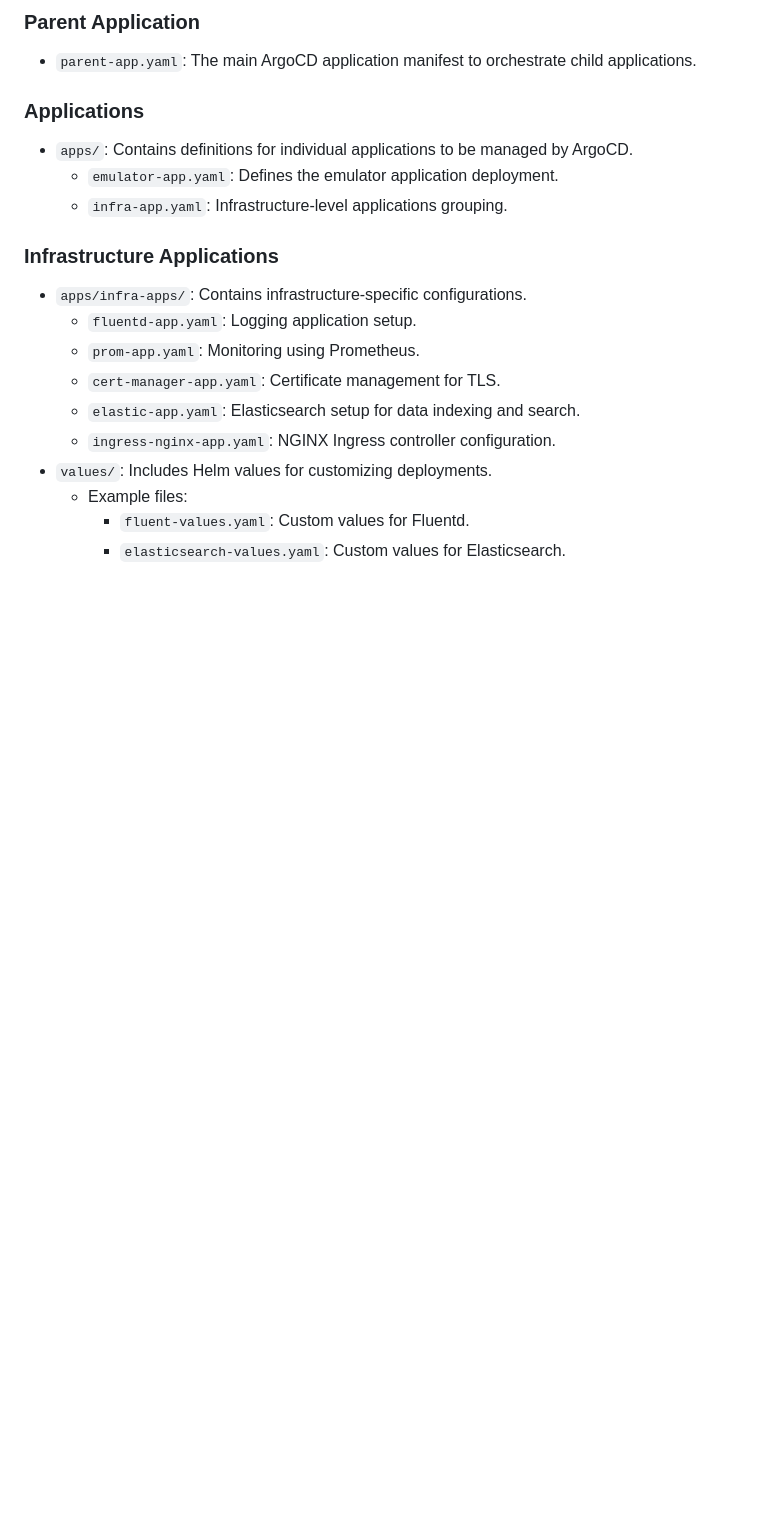
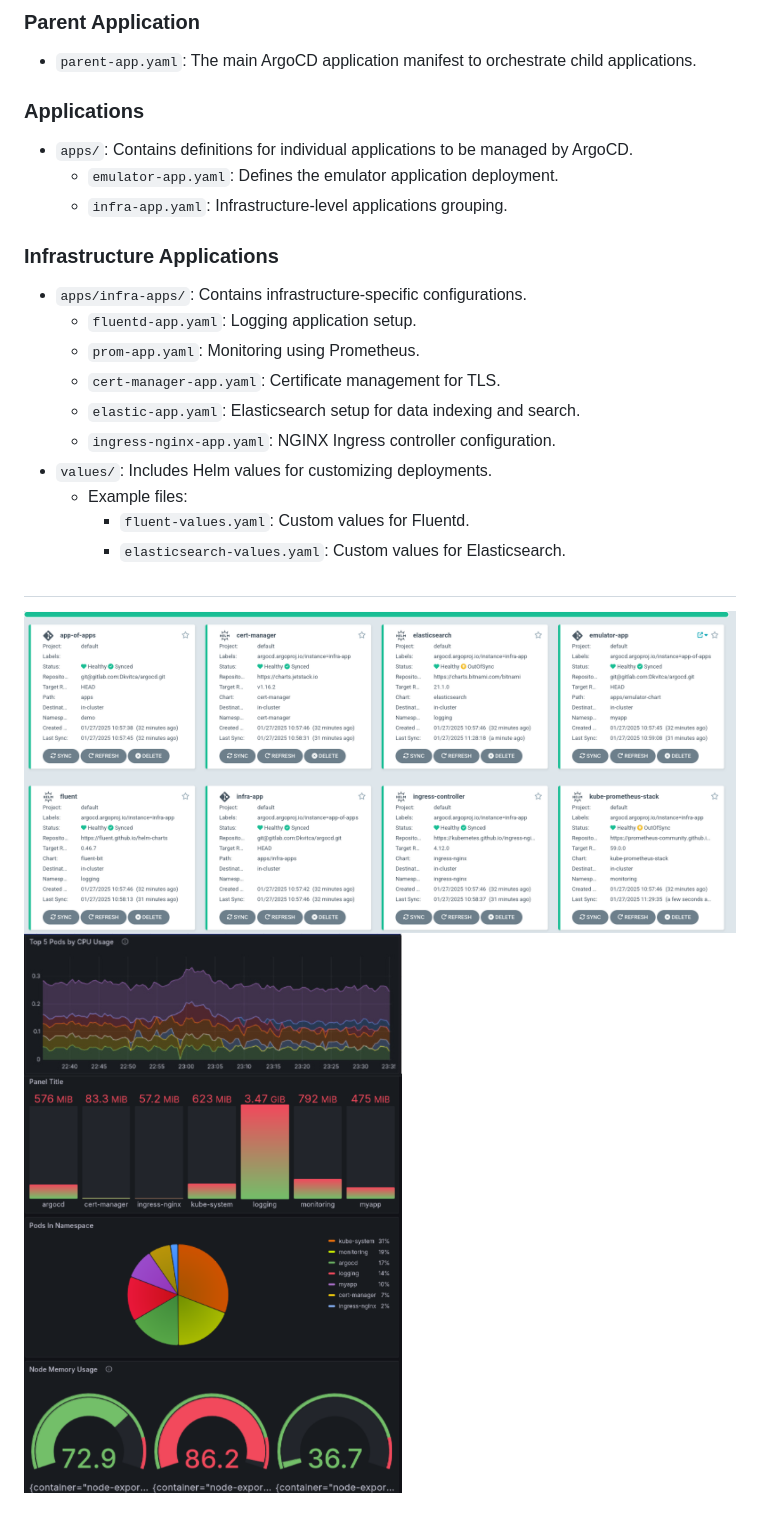
Before and after one commit to Dkvitca/OnlineGameEmulator, a Markdown page: argocd/README.md, the part around the change. Rendered like a GitHub page; pictures changed too: images/argo.png (added); blank space fills up the shorter version.

```diff
--- a/argocd/README.md
+++ b/argocd/README.md
@@ -28,3 +28,7 @@ This repository contains configurations for managing applications and infrastruc
   - Example files:
     - `fluent-values.yaml`: Custom values for Fluentd.
     - `elasticsearch-values.yaml`: Custom values for Elasticsearch.
+
+##
+![ArgoUI](../images/argo.png)
+![Monitor](../images/monitor.png)
```
Also changed, not shown: README.md (+0 -1 lines).
